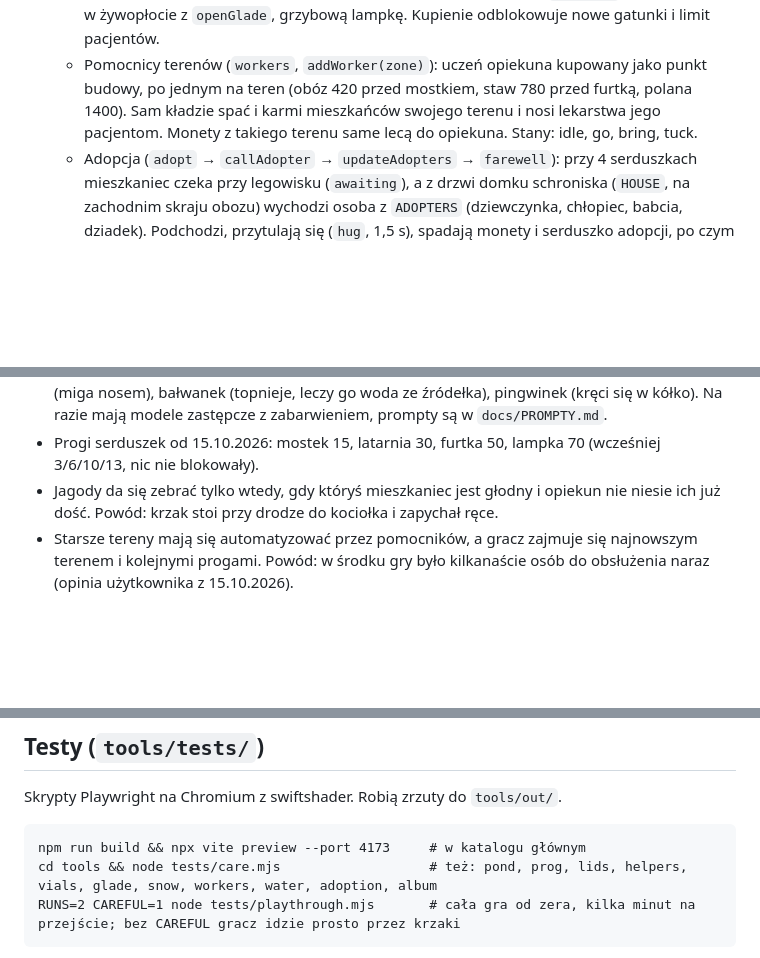
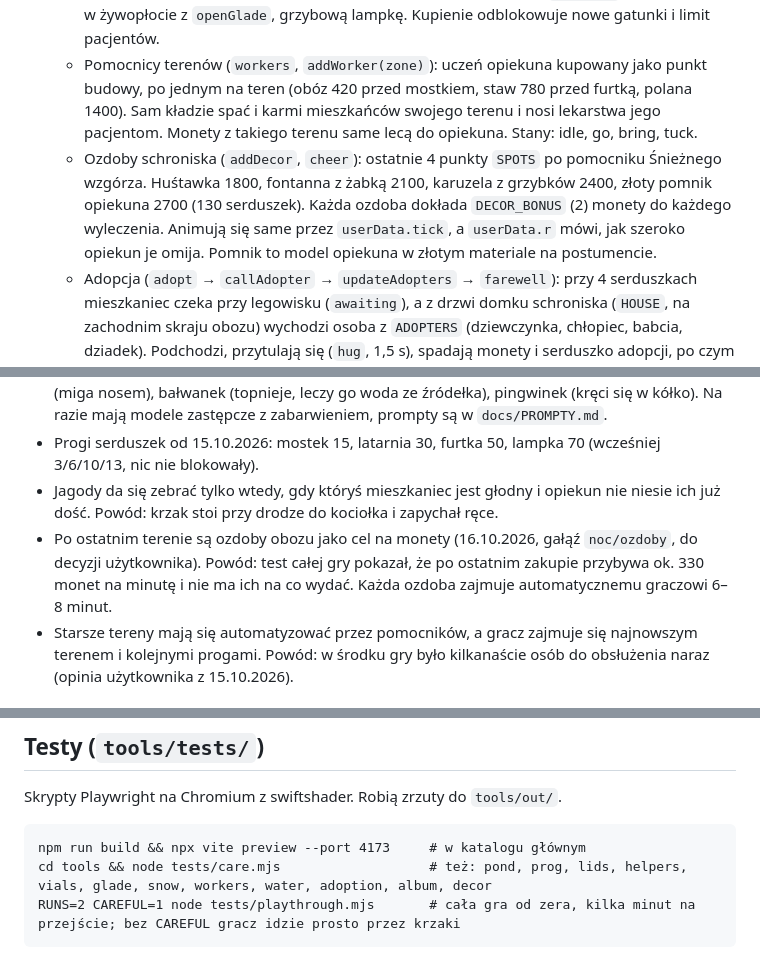
Before and after one commit to lolekST1/Fable-Shelter, a Markdown page: CLAUDE.md, 3 parts joined by grey strips. Rendered like a GitHub page; blank space fills up the shorter version.

Commit message:
Opis ozdób schroniska w notatkach projektu
Co-Authored-By: Claude Opus 5.5 <noreply@anthropic.com>

````diff
--- a/CLAUDE.md
+++ b/CLAUDE.md
@@ -25,6 +25,7 @@ npm run build      # tsc --noEmit + vite build -> dist/
   - `BEDS` / `POND_BEDS` / `GLADE_BEDS` / `SNOW_BEDS`: miejsca na legowiska. `freeBed(zone)` woli łóżko w strefie gatunku. Każdy otwarty teren poza obozem trzyma co najmniej jednego swojego pacjenta.
   - `SPOTS`: ścieżka rozwoju. Każdy punkt ma cenę w monetach (opcjonalnie też w serduszkach) i efekt: nowe legowisko, stację, plecak, buty, drogowskaz, mostek z `openPond`, latarnię, furtkę w żywopłocie z `openGlade`, grzybową lampkę. Kupienie odblokowuje nowe gatunki i limit pacjentów.
   - Pomocnicy terenów (`workers`, `addWorker(zone)`): uczeń opiekuna kupowany jako punkt budowy, po jednym na teren (obóz 420 przed mostkiem, staw 780 przed furtką, polana 1400). Sam kładzie spać i karmi mieszkańców swojego terenu i nosi lekarstwa jego pacjentom. Monety z takiego terenu same lecą do opiekuna. Stany: idle, go, bring, tuck.
+  - Ozdoby schroniska (`addDecor`, `cheer`): ostatnie 4 punkty `SPOTS` po pomocniku Śnieżnego wzgórza. Huśtawka 1800, fontanna z żabką 2100, karuzela z grzybków 2400, złoty pomnik opiekuna 2700 (130 serduszek). Każda ozdoba dokłada `DECOR_BONUS` (2) monety do każdego wyleczenia. Animują się same przez `userData.tick`, a `userData.r` mówi, jak szeroko opiekun je omija. Pomnik to model opiekuna w złotym materiale na postumencie.
   - Adopcja (`adopt` → `callAdopter` → `updateAdopters` → `farewell`): przy 4 serduszkach mieszkaniec czeka przy legowisku (`awaiting`), a z drzwi domku schroniska (`HOUSE`, na zachodnim skraju obozu) wychodzi osoba z `ADOPTERS` (dziewczynka, chłopiec, babcia, dziadek). Podchodzi, przytulają się (`hug`, 1,5 s), spadają monety i serduszko adopcji, po czym oboje wracają do domku. Jeśli opiekun stoi w promieniu 3 m, dostaje premię `FAREWELL_BONUS`. Gracz nic nie musi robić.
   - Mieszkańcy mają stany: toBed, idle, eating, toSleep, sleeping, awaiting (czeka na adopcję), leaving, helpGo/helpWork/helpBring/helpBack. Pomagają od 1 serduszka, potem odpoczywają 10–16 s.
   - `route()` prowadzi przez przednią i tylną bramę zagrody, przez mostek i przez przejścia w żywopłocie (`GAP`) i w zaspie (`SNOW_GAP`). `bound()` nie wpuszcza do strumyka (z=-9), dopóki nie ma mostka, za żywopłot (koło `GLADE_C`, r=5), dopóki nie ma furtki, a za zaspę (koło `SNOW_C`, r=5), dopóki nie ma łopaty. Oba tereny za skrajem łąki opisuje lista `RIMS`. Miejsca na wzgórzu liczy `onSnow(odCentrum, wBok)`.
@@ -51,6 +52,7 @@ npm run build      # tsc --noEmit + vite build -> dist/
 - Teren 4 to Śnieżne wzgórze na południowy zachód, za zaspą (zrobione 15.10.2026, wybór użytkownika): łopata (1600 monet, 90 serduszek), ognisko z kakao, legowiska z koca, duże ognisko (110 serduszek, 7 pacjentów) i pomocnik (2600). Gatunki: yeti (czka śnieżkami), renifer (miga nosem), bałwanek (topnieje, leczy go woda ze źródełka), pingwinek (kręci się w kółko). Na razie mają modele zastępcze z zabarwieniem, prompty są w `docs/PROMPTY.md`.
 - Progi serduszek od 15.10.2026: mostek 15, latarnia 30, furtka 50, lampka 70 (wcześniej 3/6/10/13, nic nie blokowały).
 - Jagody da się zebrać tylko wtedy, gdy któryś mieszkaniec jest głodny i opiekun nie niesie ich już dość. Powód: krzak stoi przy drodze do kociołka i zapychał ręce.
+- Po ostatnim terenie są ozdoby obozu jako cel na monety (16.10.2026, gałąź `noc/ozdoby`, do decyzji użytkownika). Powód: test całej gry pokazał, że po ostatnim zakupie przybywa ok. 330 monet na minutę i nie ma ich na co wydać. Każda ozdoba zajmuje automatycznemu graczowi 6–8 minut.
 - Starsze tereny mają się automatyzować przez pomocników, a gracz zajmuje się najnowszym terenem i kolejnymi progami. Powód: w środku gry było kilkanaście osób do obsłużenia naraz (opinia użytkownika z 15.10.2026).
 
 ## Haki debug (URL i konsola)
@@ -78,7 +80,7 @@ node viewer/eyes.mjs nessie                      # oczy + powieki -> src/lids.js
 Skrypty Playwright na Chromium z swiftshader. Robią zrzuty do `tools/out/`.
 ```
 npm run build && npx vite preview --port 4173     # w katalogu głównym
-cd tools && node tests/care.mjs                   # też: pond, prog, lids, helpers, vials, glade, snow, workers, water, adoption, album
+cd tools && node tests/care.mjs                   # też: pond, prog, lids, helpers, vials, glade, snow, workers, water, adoption, album, decor
 RUNS=2 CAREFUL=1 node tests/playthrough.mjs       # cała gra od zera, kilka minut na przejście; bez CAREFUL gracz idzie prosto przez krzaki
 ```
 W środowisku chmurowym Claude Chromium leży w `/opt/pw-browsers`, a Playwright jest przypięty do 1.56.0, żeby pasował. Lokalnie może być potrzebne `npx playwright install chromium`.
````
